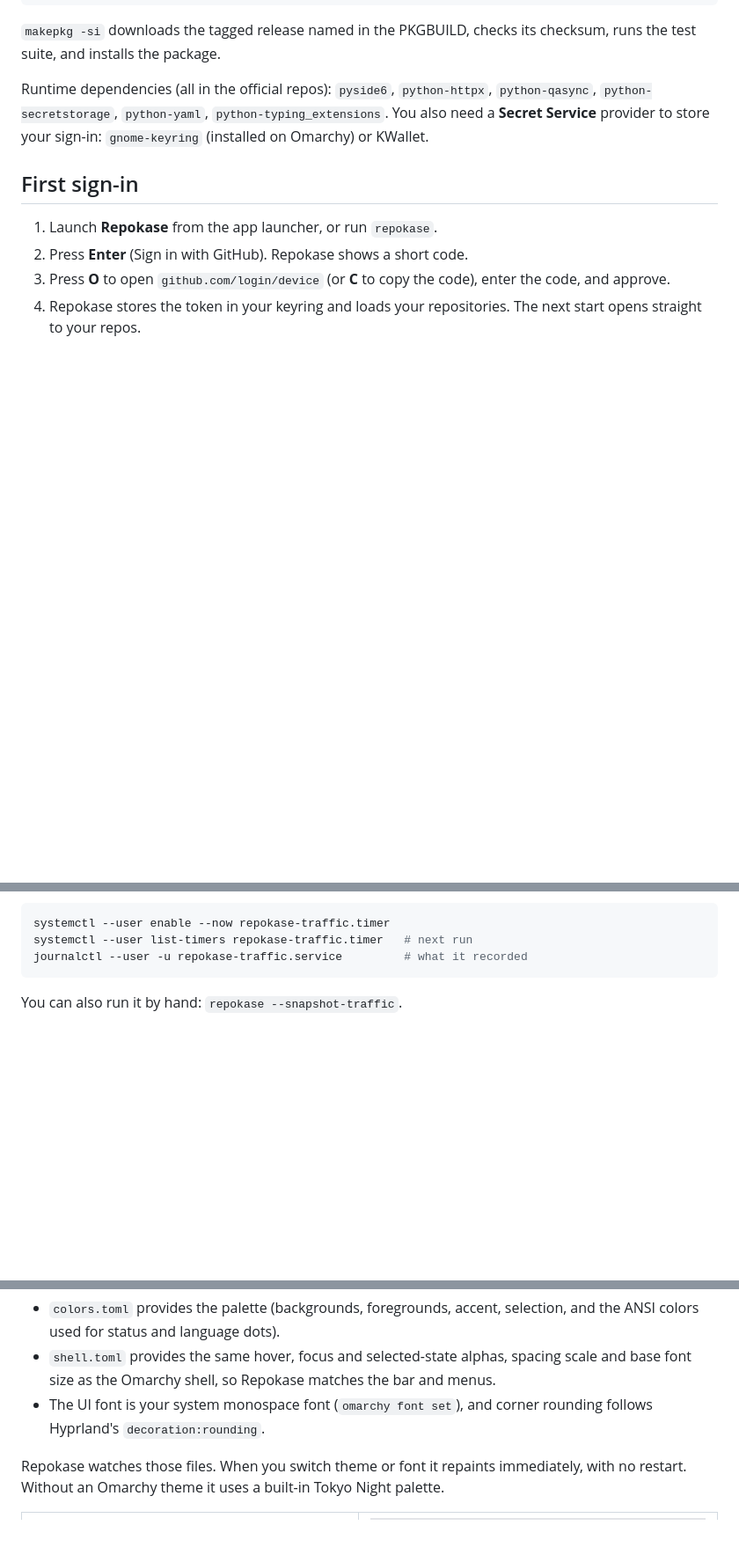
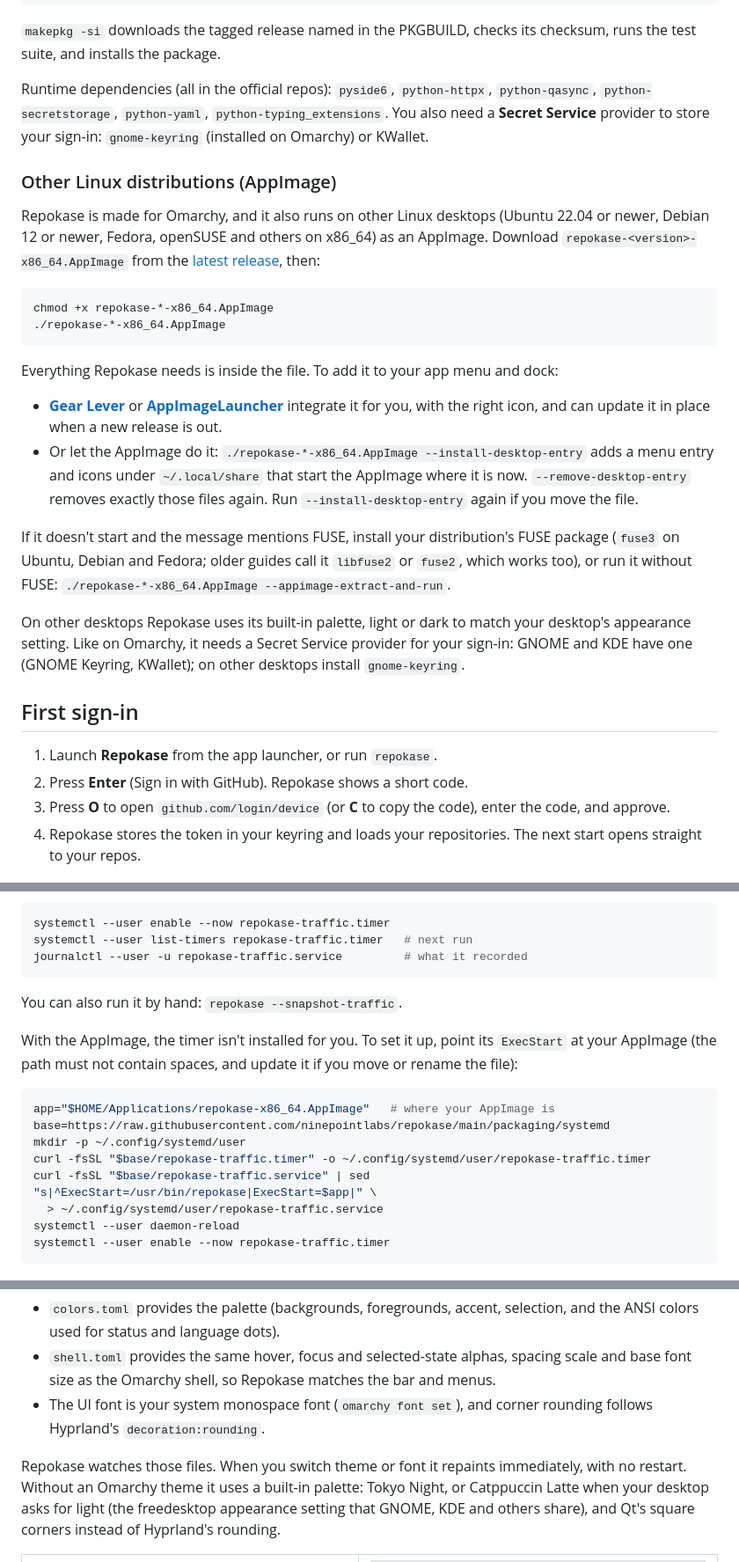
Before and after one commit to ninepointlabs/repokase, a Markdown page: README.md, 3 parts joined by grey strips. Shown at 88% size. GitHub-like rendering; blank space fills up the shorter version.

Commit message:
README: AppImage install for other Linux distributions
Download, run, menu integration (Gear Lever, AppImageLauncher or
--install-desktop-entry), the FUSE note, and setting up the traffic timer
by hand. Omarchy instructions stay first.

````diff
--- a/README.md
+++ b/README.md
@@ -58,6 +59,38 @@ runs the test suite, and installs the package.
 Runtime dependencies (all in the official repos): `pyside6`, `python-httpx`,
 `python-qasync`, `python-secretstorage`, `python-yaml`, `python-typing_extensions`. You also need a **Secret Service** provider to
 store your sign-in: `gnome-keyring` (installed on Omarchy) or KWallet.
+
+### Other Linux distributions (AppImage)
+
+Repokase is made for Omarchy, and it also runs on other Linux desktops (Ubuntu 22.04
+or newer, Debian 12 or newer, Fedora, openSUSE and others on x86_64) as an AppImage.
+Download `repokase-<version>-x86_64.AppImage` from the
+[latest release](https://github.com/ninepointlabs/repokase/releases/latest), then:
+
+```sh
+chmod +x repokase-*-x86_64.AppImage
+./repokase-*-x86_64.AppImage
+```
+
+Everything Repokase needs is inside the file. To add it to your app menu and dock:
+
+- **[Gear Lever](https://flathub.org/apps/it.mijorus.gearlever)** or
+  **[AppImageLauncher](https://github.com/TheAssassin/AppImageLauncher)** integrate it
+  for you, with the right icon, and can update it in place when a new release is out.
+- Or let the AppImage do it: `./repokase-*-x86_64.AppImage --install-desktop-entry`
+  adds a menu entry and icons under `~/.local/share` that start the AppImage where it
+  is now. `--remove-desktop-entry` removes exactly those files again. Run
+  `--install-desktop-entry` again if you move the file.
+
+If it doesn't start and the message mentions FUSE, install your distribution's FUSE
+package (`fuse3` on Ubuntu, Debian and Fedora; older guides call it `libfuse2` or
+`fuse2`, which works too), or run it without FUSE:
+`./repokase-*-x86_64.AppImage --appimage-extract-and-run`.
+
+On other desktops Repokase uses its built-in palette, light or dark to match your
+desktop's appearance setting. Like on Omarchy, it needs a Secret Service provider for
+your sign-in: GNOME and KDE have one (GNOME Keyring, KWallet); on other desktops install
+`gnome-keyring`.
 
 ## First sign-in
 
@@ -132,6 +165,21 @@ journalctl --user -u repokase-traffic.service         # what it recorded
 ```
 
 You can also run it by hand: `repokase --snapshot-traffic`.
+
+With the AppImage, the timer isn't installed for you. To set it up, point its
+`ExecStart` at your AppImage (the path must not contain spaces, and update it if you
+move or rename the file):
+
+```sh
+app="$HOME/Applications/repokase-x86_64.AppImage"   # where your AppImage is
+base=https://raw.githubusercontent.com/ninepointlabs/repokase/main/packaging/systemd
+mkdir -p ~/.config/systemd/user
+curl -fsSL "$base/repokase-traffic.timer" -o ~/.config/systemd/user/repokase-traffic.timer
+curl -fsSL "$base/repokase-traffic.service" | sed "s|^ExecStart=/usr/bin/repokase|ExecStart=$app|" \
+  > ~/.config/systemd/user/repokase-traffic.service
+systemctl --user daemon-reload
+systemctl --user enable --now repokase-traffic.timer
+```
 
 ![Traffic history: 14-day totals, views and clones charts with a hover readout, top referrers, and workflow runs](docs/screenshots/details-traffic.png)
 
@@ -215,7 +263,10 @@ Repokase reads the active Omarchy theme from `~/.local/state/omarchy/current/the
   follows Hyprland's `decoration:rounding`.
 
 Repokase watches those files. When you switch theme or font it repaints immediately,
-with no restart. Without an Omarchy theme it uses a built-in Tokyo Night palette.
+with no restart. Without an Omarchy theme it uses a built-in palette: Tokyo Night, or
+Catppuccin Latte when your desktop asks for light (the freedesktop appearance setting
+that GNOME, KDE and others share), and Qt's square corners instead of Hyprland's
+rounding.
 
 <table>
   <tr>
````
Also changed, not shown: other parts of README.md (+8 -1 lines).
